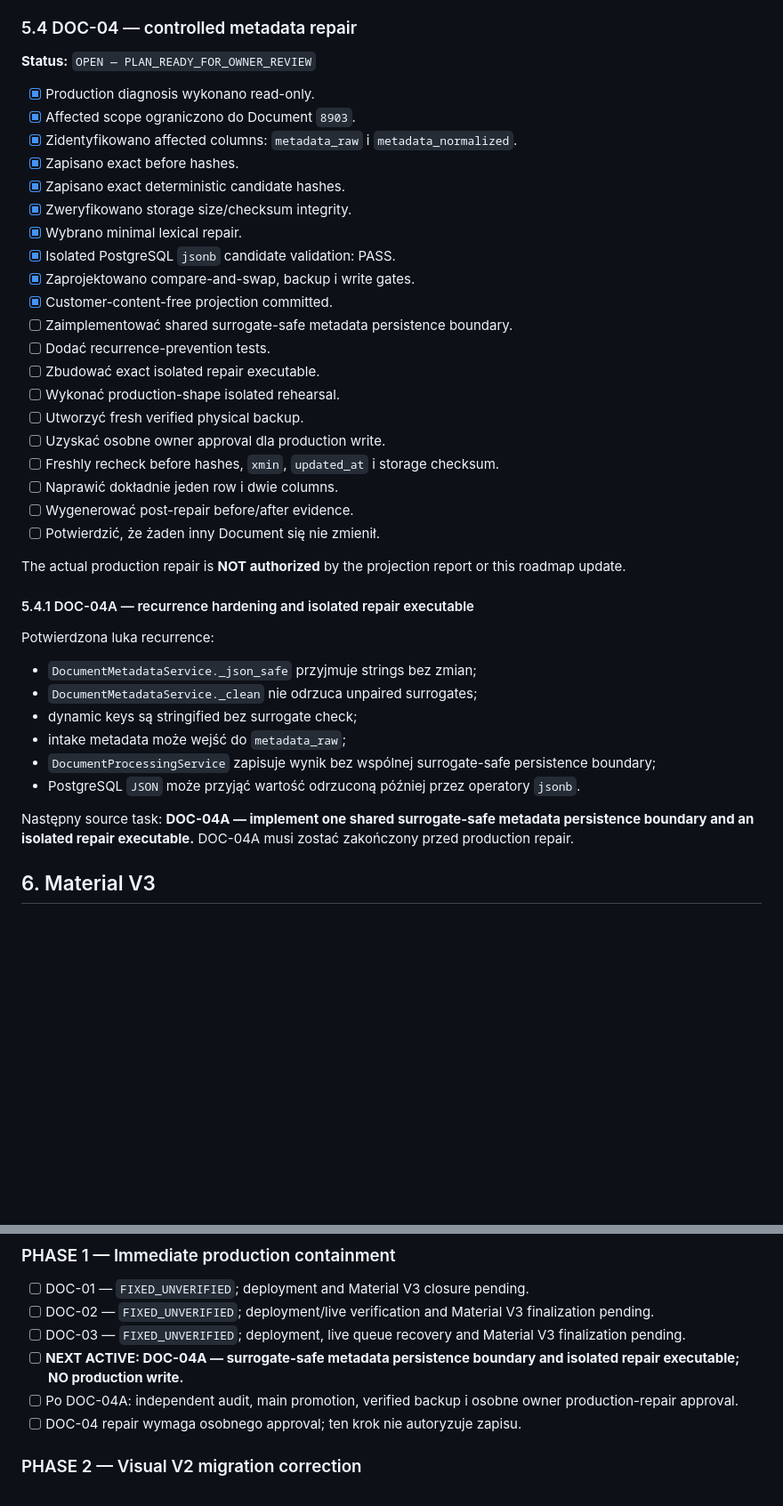
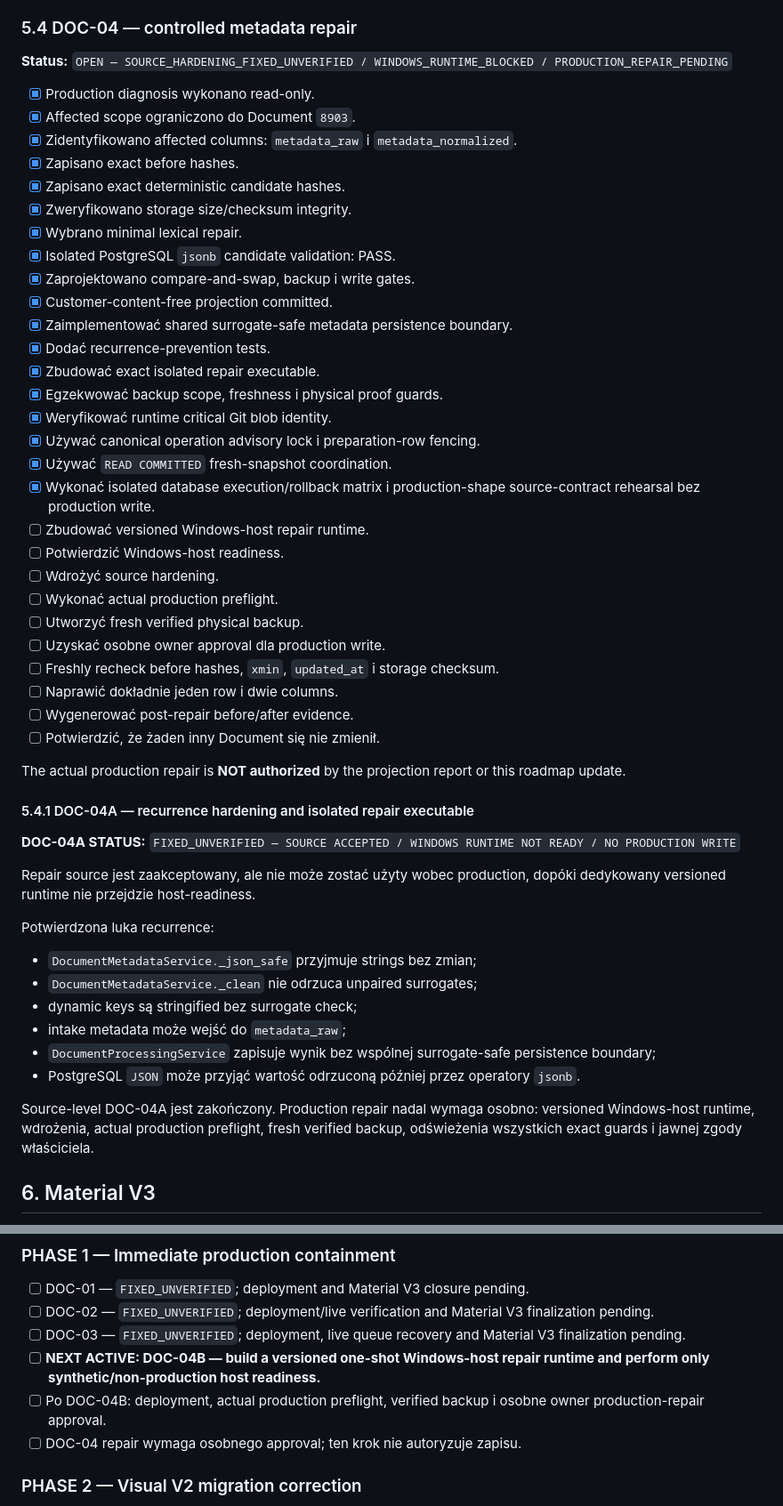
Before and after one commit to domlap94-star/ai-lab-core, a Markdown page: FOLLOWUP_PRECHUNK23_FULL_SYSTEM_ROADMAP.md, 2 parts joined by grey strips. Shown at 89% size. Rendered like a GitHub page; blank space fills up the shorter version.

Commit message:
Record DOC-04A source acceptance

```diff
--- a/FOLLOWUP_PRECHUNK23_FULL_SYSTEM_ROADMAP.md
+++ b/FOLLOWUP_PRECHUNK23_FULL_SYSTEM_ROADMAP.md
@@ -319,7 +319,7 @@ Znane ograniczenia:
 
 ### 5.4 DOC-04 — controlled metadata repair
 
-**Status:** `OPEN — PLAN_READY_FOR_OWNER_REVIEW`
+**Status:** `OPEN — SOURCE_HARDENING_FIXED_UNVERIFIED / WINDOWS_RUNTIME_BLOCKED / PRODUCTION_REPAIR_PENDING`
 
 - [x] Production diagnosis wykonano read-only.
 - [x] Affected scope ograniczono do Document `8903`.
@@ -332,10 +332,19 @@ Znane ograniczenia:
 - [x] Isolated PostgreSQL `jsonb` candidate validation: PASS.
 - [x] Zaprojektowano compare-and-swap, backup i write gates.
 - [x] Customer-content-free projection committed.
-- [ ] Zaimplementować shared surrogate-safe metadata persistence boundary.
-- [ ] Dodać recurrence-prevention tests.
-- [ ] Zbudować exact isolated repair executable.
-- [ ] Wykonać production-shape isolated rehearsal.
+- [x] Zaimplementować shared surrogate-safe metadata persistence boundary.
+- [x] Dodać recurrence-prevention tests.
+- [x] Zbudować exact isolated repair executable.
+- [x] Egzekwować backup scope, freshness i physical proof guards.
+- [x] Weryfikować runtime critical Git blob identity.
+- [x] Używać canonical operation advisory lock i preparation-row fencing.
+- [x] Używać `READ COMMITTED` fresh-snapshot coordination.
+- [x] Wykonać isolated database execution/rollback matrix i production-shape
+  source-contract rehearsal bez production write.
+- [ ] Zbudować versioned Windows-host repair runtime.
+- [ ] Potwierdzić Windows-host readiness.
+- [ ] Wdrożyć source hardening.
+- [ ] Wykonać actual production preflight.
 - [ ] Utworzyć fresh verified physical backup.
 - [ ] Uzyskać osobne owner approval dla production write.
 - [ ] Freshly recheck before hashes, `xmin`, `updated_at` i storage checksum.
@@ -348,6 +357,11 @@ this roadmap update.
 
 #### 5.4.1 DOC-04A — recurrence hardening and isolated repair executable
 
+**DOC-04A STATUS:** `FIXED_UNVERIFIED — SOURCE ACCEPTED / WINDOWS RUNTIME NOT READY / NO PRODUCTION WRITE`
+
+Repair source jest zaakceptowany, ale nie może zostać użyty wobec production,
+dopóki dedykowany versioned runtime nie przejdzie host-readiness.
+
 Potwierdzona luka recurrence:
 
 - `DocumentMetadataService._json_safe` przyjmuje strings bez zmian;
@@ -359,9 +373,9 @@ Potwierdzona luka recurrence:
 - PostgreSQL `JSON` może przyjąć wartość odrzuconą później przez operatory
   `jsonb`.
 
-Następny source task: **DOC-04A — implement one shared surrogate-safe metadata
-persistence boundary and an isolated repair executable.** DOC-04A musi zostać
-zakończony przed production repair.
+Source-level DOC-04A jest zakończony. Production repair nadal wymaga osobno:
+versioned Windows-host runtime, wdrożenia, actual production preflight, fresh
+verified backup, odświeżenia wszystkich exact guards i jawnej zgody właściciela.
 
 ## 6. Material V3
 
@@ -600,9 +614,9 @@ deletion jest disabled, a owner retention policy nie jest jeszcze configured.
 - [ ] DOC-01 — `FIXED_UNVERIFIED`; deployment and Material V3 closure pending.
 - [ ] DOC-02 — `FIXED_UNVERIFIED`; deployment/live verification and Material V3 finalization pending.
 - [ ] DOC-03 — `FIXED_UNVERIFIED`; deployment, live queue recovery and Material V3 finalization pending.
-- [ ] **NEXT ACTIVE: DOC-04A — surrogate-safe metadata persistence boundary and isolated repair executable; NO production write.**
-- [ ] Po DOC-04A: independent audit, main promotion, verified backup i osobne
-  owner production-repair approval.
+- [ ] **NEXT ACTIVE: DOC-04B — build a versioned one-shot Windows-host repair runtime and perform only synthetic/non-production host readiness.**
+- [ ] Po DOC-04B: deployment, actual production preflight, verified backup i
+  osobne owner production-repair approval.
 - [ ] DOC-04 repair wymaga osobnego approval; ten krok nie autoryzuje zapisu.
 
 ### PHASE 2 — Visual V2 migration correction
```
Also changed, not shown: other parts of FOLLOWUP_PRECHUNK23_FULL_SYSTEM_ROADMAP.md (+3 -1 lines).
